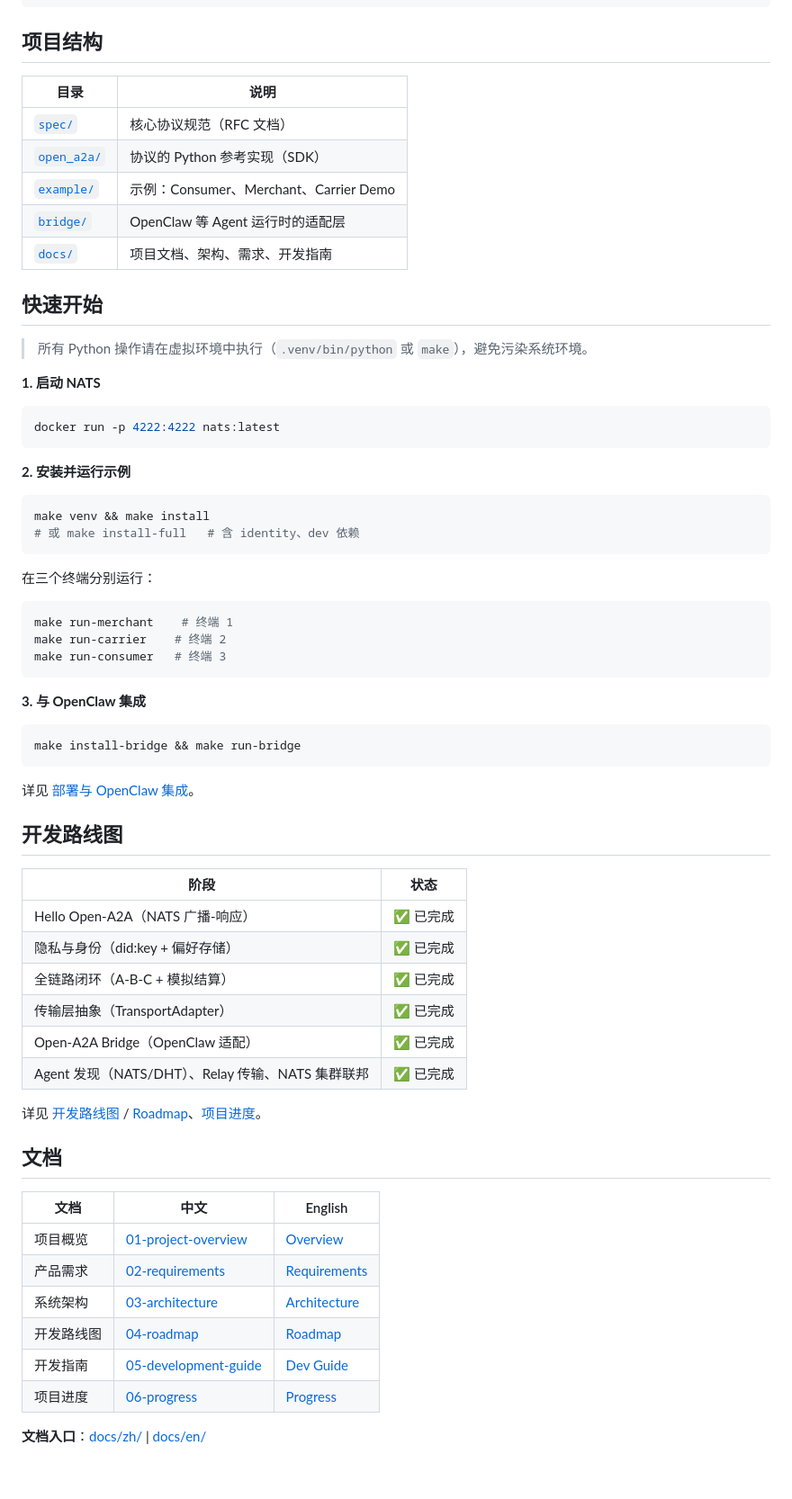
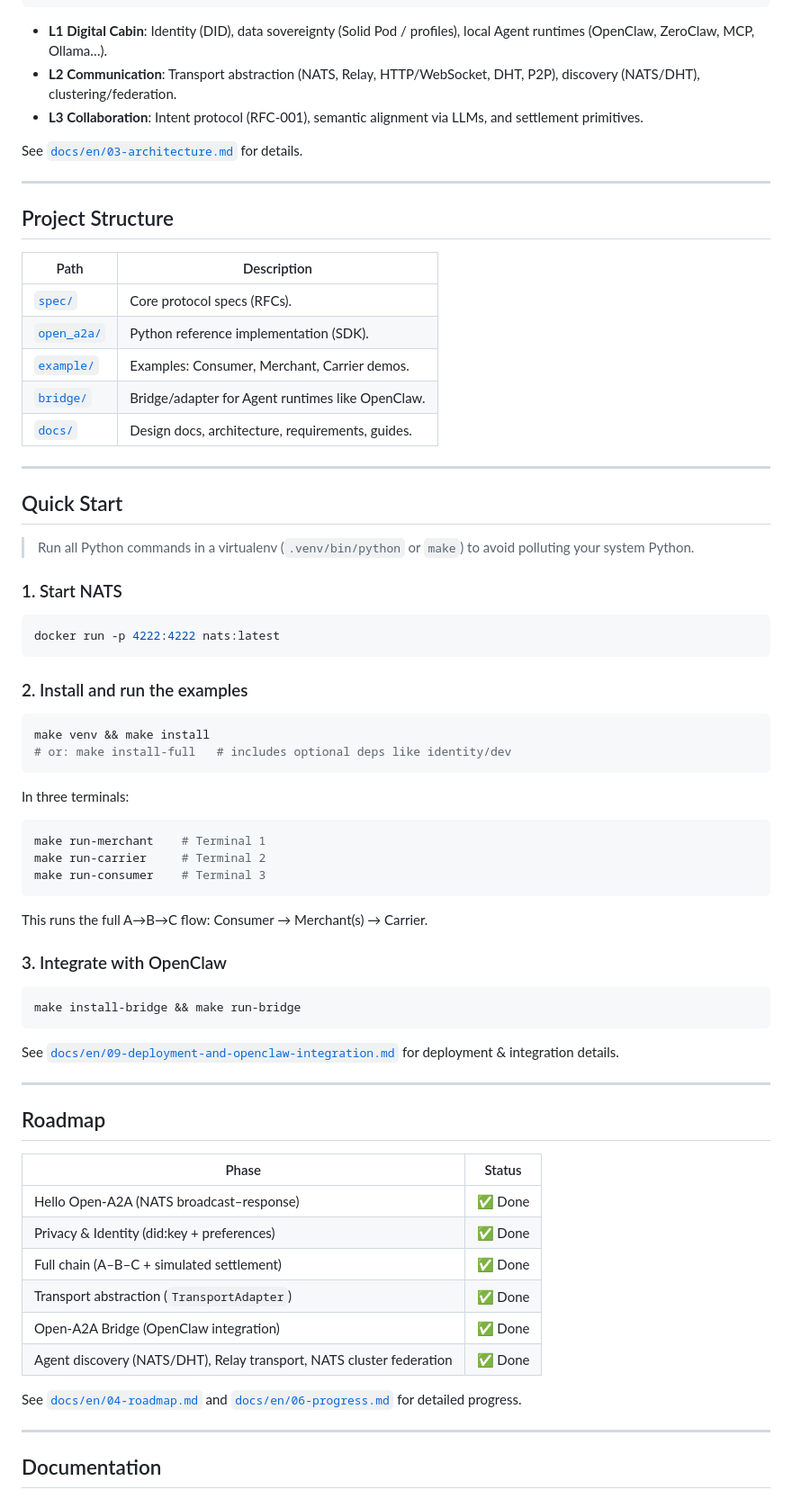
Before and after one commit to Sawyer-G/Open-A2A, a Markdown page: README.md, the part around one of its changes. Shown at 90% size. Drawn GitHub-style; blank space fills up the shorter version.

Commit message:
docs: rewrite root README to use English as primary entry
Made-with: Cursor

````diff
--- a/README.md
+++ b/README.md
@@ -66,72 +85,77 @@
 └─────────────────────────────────────────────────────────────┘
 ```
 
-## 项目结构
+- **L1 Digital Cabin**: Identity (DID), data sovereignty (Solid Pod / profiles), local Agent runtimes (OpenClaw, ZeroClaw, MCP, Ollama…).
+- **L2 Communication**: Transport abstraction (NATS, Relay, HTTP/WebSocket, DHT, P2P), discovery (NATS/DHT), clustering/federation.
+- **L3 Collaboration**: Intent protocol (RFC‑001), semantic alignment via LLMs, and settlement primitives.
 
-| 目录 | 说明 |
-|------|------|
-| [`spec/`](./spec) | 核心协议规范（RFC 文档） |
-| [`open_a2a/`](./open_a2a) | 协议的 Python 参考实现（SDK） |
-| [`example/`](./example) | 示例：Consumer、Merchant、Carrier Demo |
-| [`bridge/`](./bridge) | OpenClaw 等 Agent 运行时的适配层 |
-| [`docs/`](./docs) | 项目文档、架构、需求、开发指南 |
+See [`docs/en/03-architecture.md`](./docs/en/03-architecture.md) for details.
 
-## 快速开始
+---
 
-> 所有 Python 操作请在虚拟环境中执行（`.venv/bin/python` 或 `make`），避免污染系统环境。
+## Project Structure
 
-**1. 启动 NATS**
+| Path | Description |
+|------|-------------|
+| [`spec/`](./spec) | Core protocol specs (RFCs). |
+| [`open_a2a/`](./open_a2a) | Python reference implementation (SDK). |
+| [`example/`](./example) | Examples: Consumer, Merchant, Carrier demos. |
+| [`bridge/`](./bridge) | Bridge/adapter for Agent runtimes like OpenClaw. |
+| [`docs/`](./docs) | Design docs, architecture, requirements, guides. |
+
+---
+
+## Quick Start
+
+> Run all Python commands in a virtualenv (`.venv/bin/python` or `make`) to avoid polluting your system Python.
+
+### 1. Start NATS
 
 ```bash
 docker run -p 4222:4222 nats:latest
 ```
 
-**2. 安装并运行示例**
+### 2. Install and run the examples
 
 ```bash
 make venv && make install
-# 或 make install-full   # 含 identity、dev 依赖
+# or: make install-full   # includes optional deps like identity/dev
 ```
 
-在三个终端分别运行：
+In three terminals:
 
 ```bash
-make run-merchant    # 终端 1
-make run-carrier    # 终端 2
-make run-consumer   # 终端 3
+make run-merchant    # Terminal 1
+make run-carrier     # Terminal 2
+make run-consumer    # Terminal 3
 ```
 
-**3. 与 OpenClaw 集成**
+This runs the full A→B→C flow: Consumer → Merchant(s) → Carrier.
+
+### 3. Integrate with OpenClaw
 
 ```bash
 make install-bridge && make run-bridge
 ```
 
-详见 [部署与 OpenClaw 集成](./docs/zh/09-deployment-and-openclaw-integration.md)。
+See [`docs/en/09-deployment-and-openclaw-integration.md`](./docs/en/09-deployment-and-openclaw-integration.md) for deployment & integration details.
 
-## 开发路线图
+---
 
-| 阶段 | 状态 |
-|------|------|
-| Hello Open-A2A（NATS 广播-响应） | ✅ 已完成 |
-| 隐私与身份（did:key + 偏好存储） | ✅ 已完成 |
-| 全链路闭环（A-B-C + 模拟结算） | ✅ 已完成 |
-| 传输层抽象（TransportAdapter） | ✅ 已完成 |
-| Open-A2A Bridge（OpenClaw 适配） | ✅ 已完成 |
-| Agent 发现（NATS/DHT）、Relay 传输、NATS 集群联邦 | ✅ 已完成 |
+## Roadmap
 
-详见 [开发路线图](./docs/zh/04-roadmap.md) / [Roadmap](./docs/en/04-roadmap.md)、[项目进度](./docs/zh/06-progress.md)。
+| Phase | Status |
+|-------|--------|
+| Hello Open-A2A (NATS broadcast–response) | ✅ Done |
+| Privacy & Identity (did:key + preferences) | ✅ Done |
+| Full chain (A–B–C + simulated settlement) | ✅ Done |
+| Transport abstraction (`TransportAdapter`) | ✅ Done |
+| Open-A2A Bridge (OpenClaw integration) | ✅ Done |
+| Agent discovery (NATS/DHT), Relay transport, NATS cluster federation | ✅ Done |
 
-## 文档
+See [`docs/en/04-roadmap.md`](./docs/en/04-roadmap.md) and [`docs/en/06-progress.md`](./docs/en/06-progress.md) for detailed progress.
 
-| 文档 | 中文 | English |
-|------|------|---------|
-| 项目概览 | [01-project-overview](./docs/zh/01-project-overview.md) | [Overview](./docs/en/01-project-overview.md) |
-| 产品需求 | [02-requirements](./docs/zh/02-requirements.md) | [Requirements](./docs/en/02-requirements.md) |
-| 系统架构 | [03-architecture](./docs/zh/03-architecture.md) | [Architecture](./docs/en/03-architecture.md) |
-| 开发路线图 | [04-roadmap](./docs/zh/04-roadmap.md) | [Roadmap](./docs/en/04-roadmap.md) |
-| 开发指南 | [05-development-guide](./docs/zh/05-development-guide.md) | [Dev Guide](./docs/en/05-development-guide.md) |
-| 项目进度 | [06-progress](./docs/zh/06-progress.md) | [Progress](./docs/en/06-progress.md) |
+---
 
-**文档入口**：[docs/zh/](./docs/zh/README.md) | [docs/en/](./docs/en/README.md)
+## Documentation
 
````
Also changed, not shown: other parts of README.md (+93 -52 lines).
